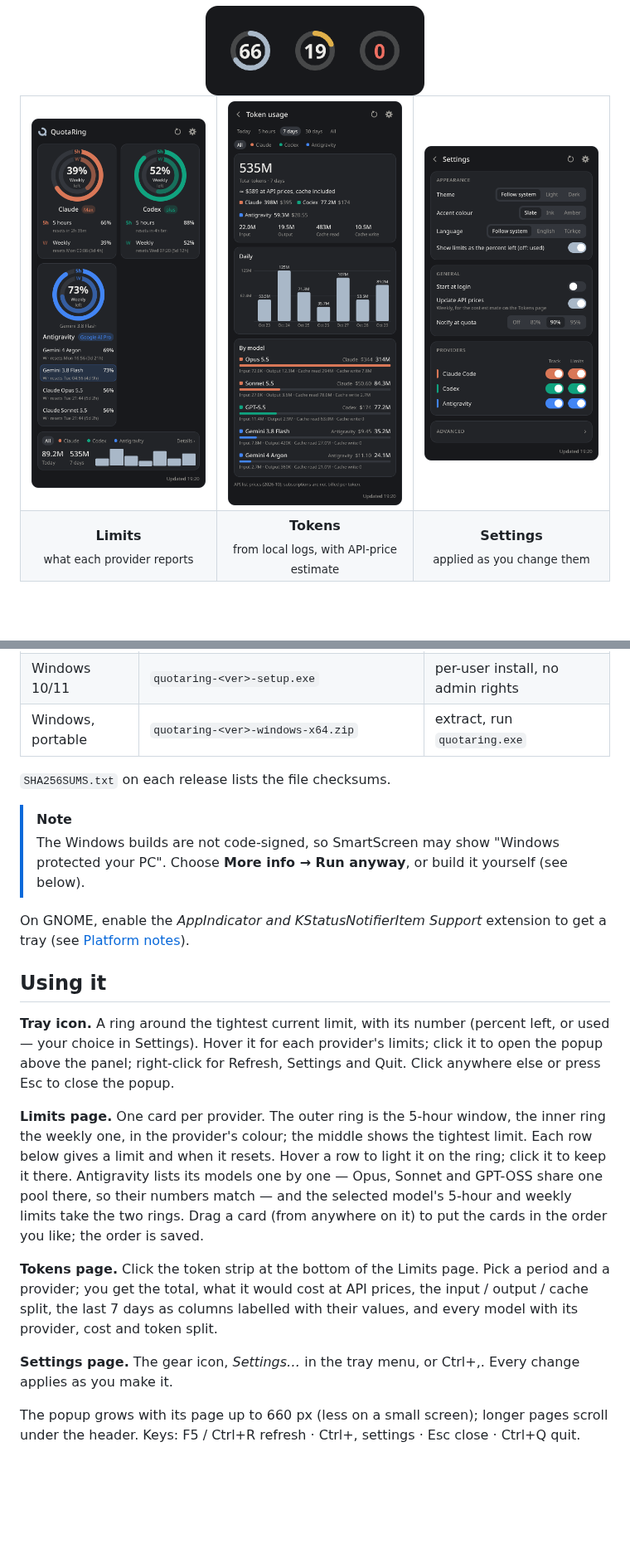
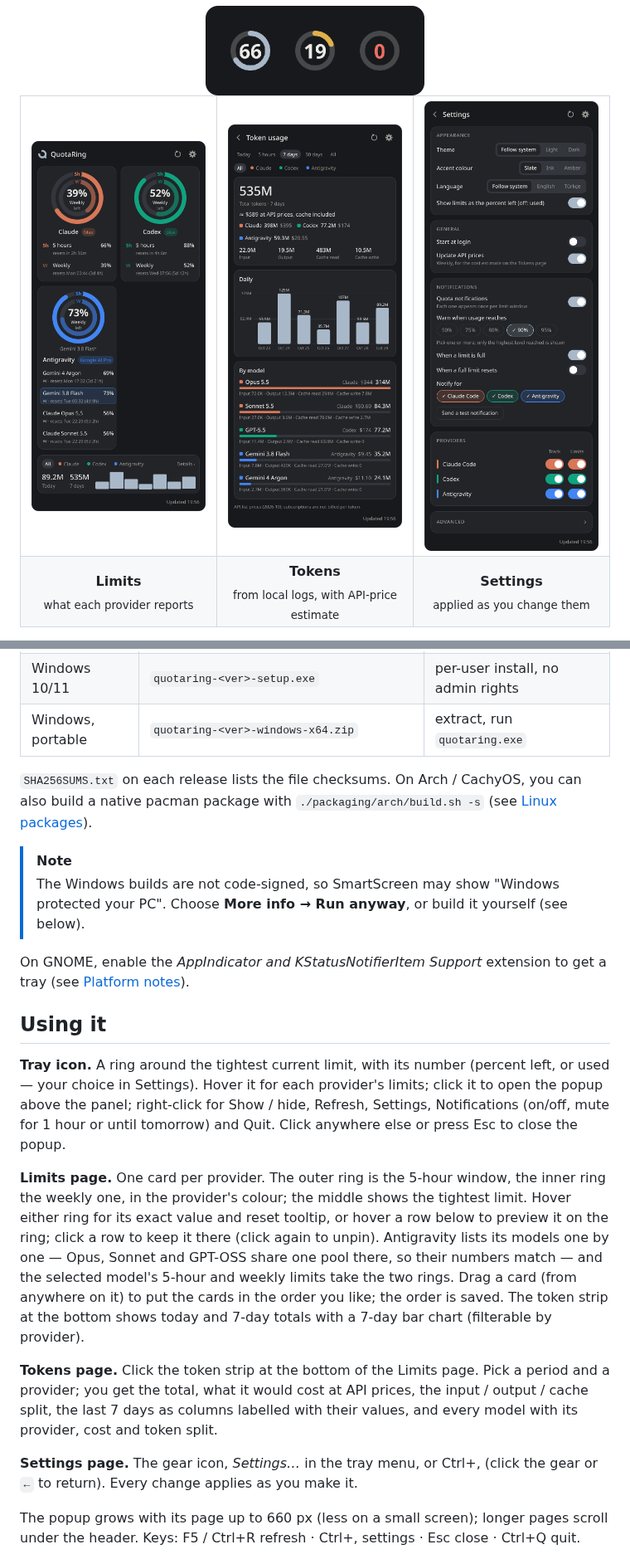
Before and after one commit to berat-kaan-akcan/quotaring, a Markdown page: README.md, 2 parts joined by grey strips. Shown at 83% size. GitHub-like rendering; pictures changed too: docs/images/limits-dark.png, docs/images/settings-dark.png, docs/images/tokens-dark.png; blank space fills up the shorter version.

```diff
--- a/README.md
+++ b/README.md
@@ -76,7 +76,8 @@ Get the latest build from the [Releases page](https://github.com/berat-kaan-akca
 | Windows 10/11 | `quotaring-<ver>-setup.exe` | per-user install, no admin rights |
 | Windows, portable | `quotaring-<ver>-windows-x64.zip` | extract, run `quotaring.exe` |
 
-`SHA256SUMS.txt` on each release lists the file checksums.
+`SHA256SUMS.txt` on each release lists the file checksums. On Arch / CachyOS, you can also build
+a native pacman package with `./packaging/arch/build.sh -s` (see [Linux packages](#linux-packages)).
 
 > [!NOTE]
 > The Windows builds are not code-signed, so SmartScreen may show "Windows protected your PC".
@@ -89,22 +90,25 @@ On GNOME, enable the *AppIndicator and KStatusNotifierItem Support* extension to
 
 **Tray icon.** A ring around the tightest current limit, with its number (percent left, or used —
 your choice in Settings). Hover it for each provider's limits; click it to open the popup above the
-panel; right-click for Refresh, Settings and Quit. Click anywhere else or press Esc to close the popup.
+panel; right-click for Show / hide, Refresh, Settings, Notifications (on/off, mute for 1 hour or
+until tomorrow) and Quit. Click anywhere else or press Esc to close the popup.
 
 **Limits page.** One card per provider. The outer ring is the 5-hour window, the inner ring the
-weekly one, in the provider's colour; the middle shows the tightest limit. Each row below gives a
-limit and when it resets. Hover a row to light it on the ring; click it to keep it there.
-Antigravity lists its models one by one — Opus, Sonnet and GPT-OSS share one pool there, so their
-numbers match — and the selected model's 5-hour and weekly limits take the two rings.
-Drag a card (from anywhere on it) to put the cards in the order you like; the order is saved.
+weekly one, in the provider's colour; the middle shows the tightest limit. Hover either ring for
+its exact value and reset tooltip, or hover a row below to preview it on the ring; click a row to
+keep it there (click again to unpin). Antigravity lists its models one by one — Opus, Sonnet and
+GPT-OSS share one pool there, so their numbers match — and the selected model's 5-hour and weekly
+limits take the two rings. Drag a card (from anywhere on it) to put the cards in the order you
+like; the order is saved. The token strip at the bottom shows today and 7-day totals with a 7-day
+bar chart (filterable by provider).
 
 **Tokens page.** Click the token strip at the bottom of the Limits page. Pick a period and a
 provider; you get the total, what it would cost at API prices, the input / output / cache split,
 the last 7 days as columns labelled with their values, and every model with its provider, cost
 and token split.
 
-**Settings page.** The gear icon, *Settings…* in the tray menu, or Ctrl+,. Every change applies
-as you make it.
+**Settings page.** The gear icon, *Settings…* in the tray menu, or Ctrl+, (click the gear or `←`
+to return). Every change applies as you make it.
 
 The popup grows with its page up to 660 px (less on a small screen); longer pages scroll under
 the header. Keys: F5 / Ctrl+R refresh · Ctrl+, settings · Esc close · Ctrl+Q quit.
```
Also changed, not shown: other parts of README.md (+43 -33 lines), CHANGELOG.md (+8 -3 lines), docs/images/limits-light.png, docs/images/settings-light.png, docs/images/tokens-light.png.
